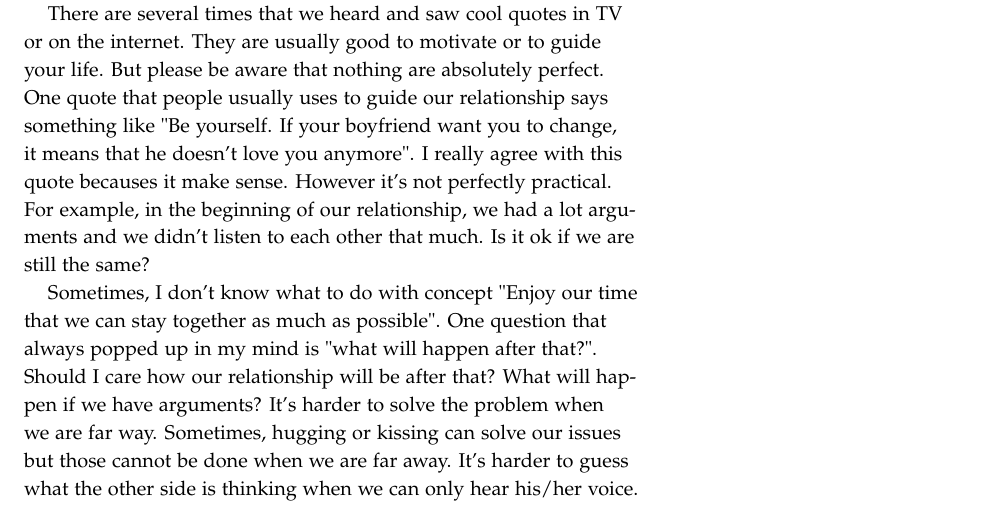
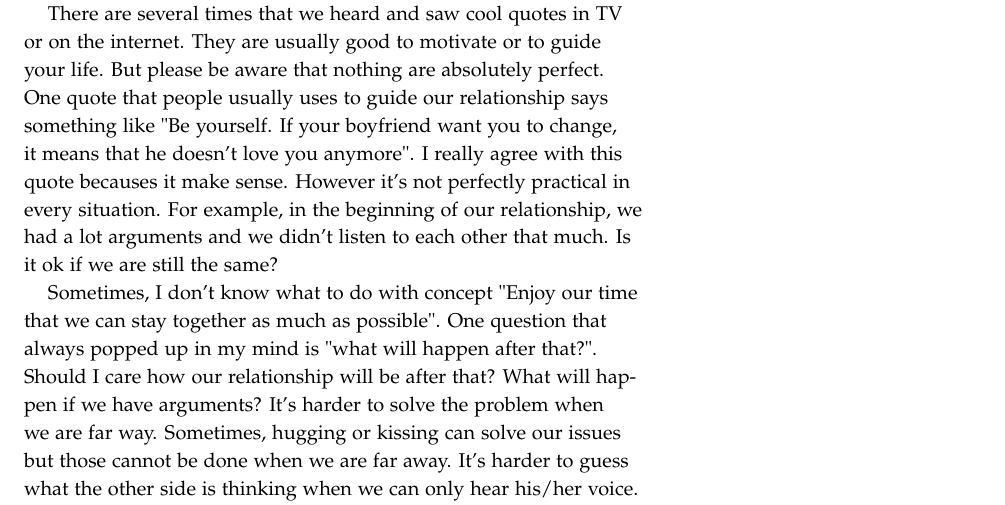
Before and after one commit to bujaraty/diary, a LaTeX book (sim_pae_diary.tex, which reads 2012/Nov/13.tex): part of page 1 of 3, cut so that both start at the same text. Compiled offline with pdfLaTeX.

Commit message:
updated on Nov 13

```diff
--- a/2012/Nov/13.tex
+++ b/2012/Nov/13.tex
@@ -1,6 +1,6 @@
 \mytitle{My desire to strengthen our relationship}
 
-There are several times that we heard and saw cool quotes in TV or on the internet. They are usually good to motivate or to guide your life. But please be aware that nothing are absolutely perfect. One quote that people usually uses to guide our relationship says something like "Be yourself. If your boyfriend want you to change, it means that he doesn't love you anymore". I really agree with this quote becauses it make sense. However it's not perfectly practical. For example, in the beginning of our relationship, we had a lot arguments and we didn't listen to each other that much. Is it ok if we are still the same?
+There are several times that we heard and saw cool quotes in TV or on the internet. They are usually good to motivate or to guide your life. But please be aware that nothing are absolutely perfect. One quote that people usually uses to guide our relationship says something like "Be yourself. If your boyfriend want you to change, it means that he doesn't love you anymore". I really agree with this quote becauses it make sense. However it's not perfectly practical in every situation. For example, in the beginning of our relationship, we had a lot arguments and we didn't listen to each other that much. Is it ok if we are still the same?
 
 Sometimes, I don't know what to do with concept "Enjoy our time that we can stay together as much as possible". One question that always popped up in my mind is "what will happen after that?". Should I care how our relationship will be after that? What will happen if we have arguments? It's harder to solve the problem when we are far way. Sometimes, hugging or kissing can solve our issues but those cannot be done when we are far away. It's harder to guess what the other side is thinking when we can only hear his/her voice. Should I try to reduce the effect of our arguments?
 
```
Also changed, not shown: sim_pae_diary.pdf.
